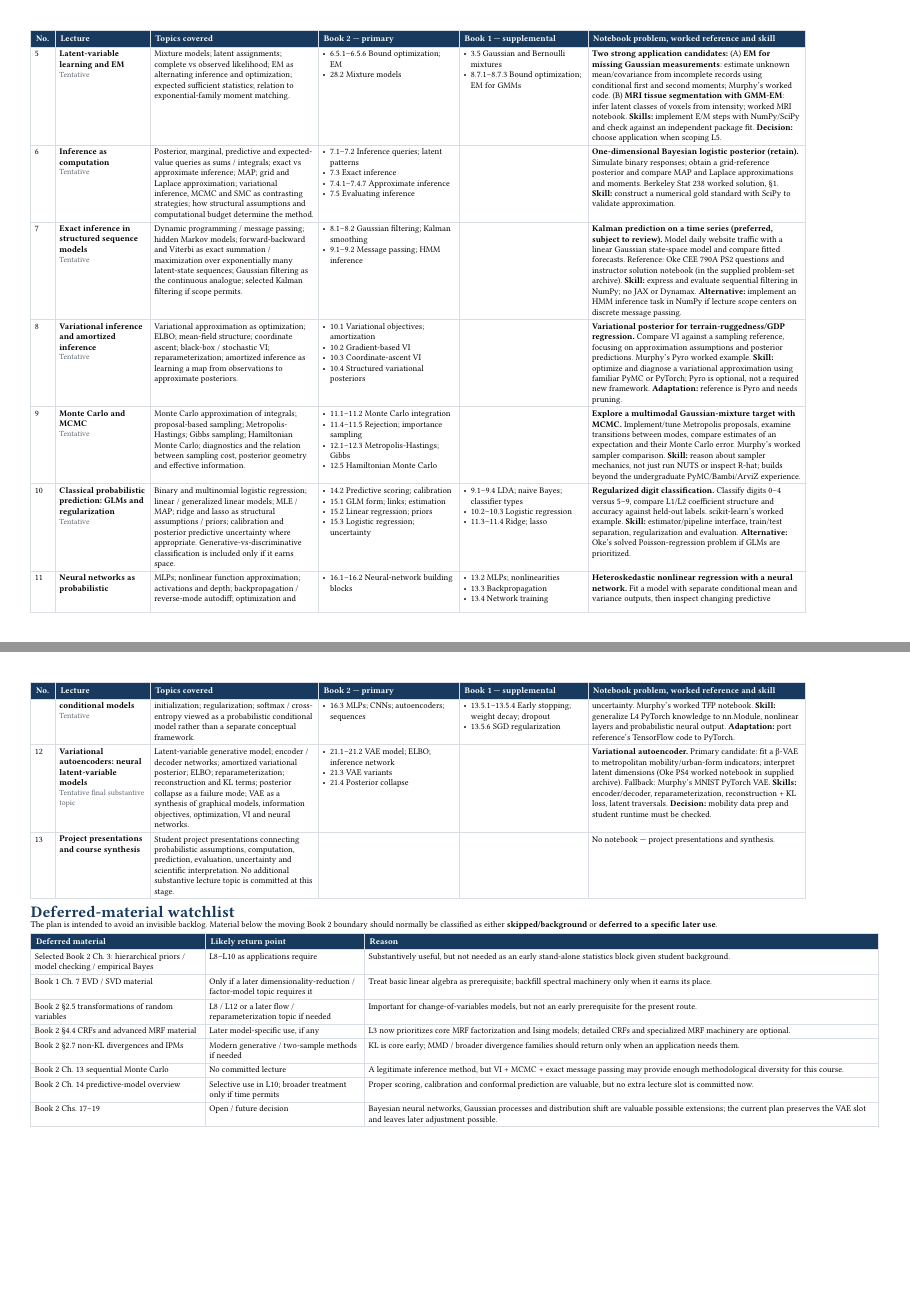
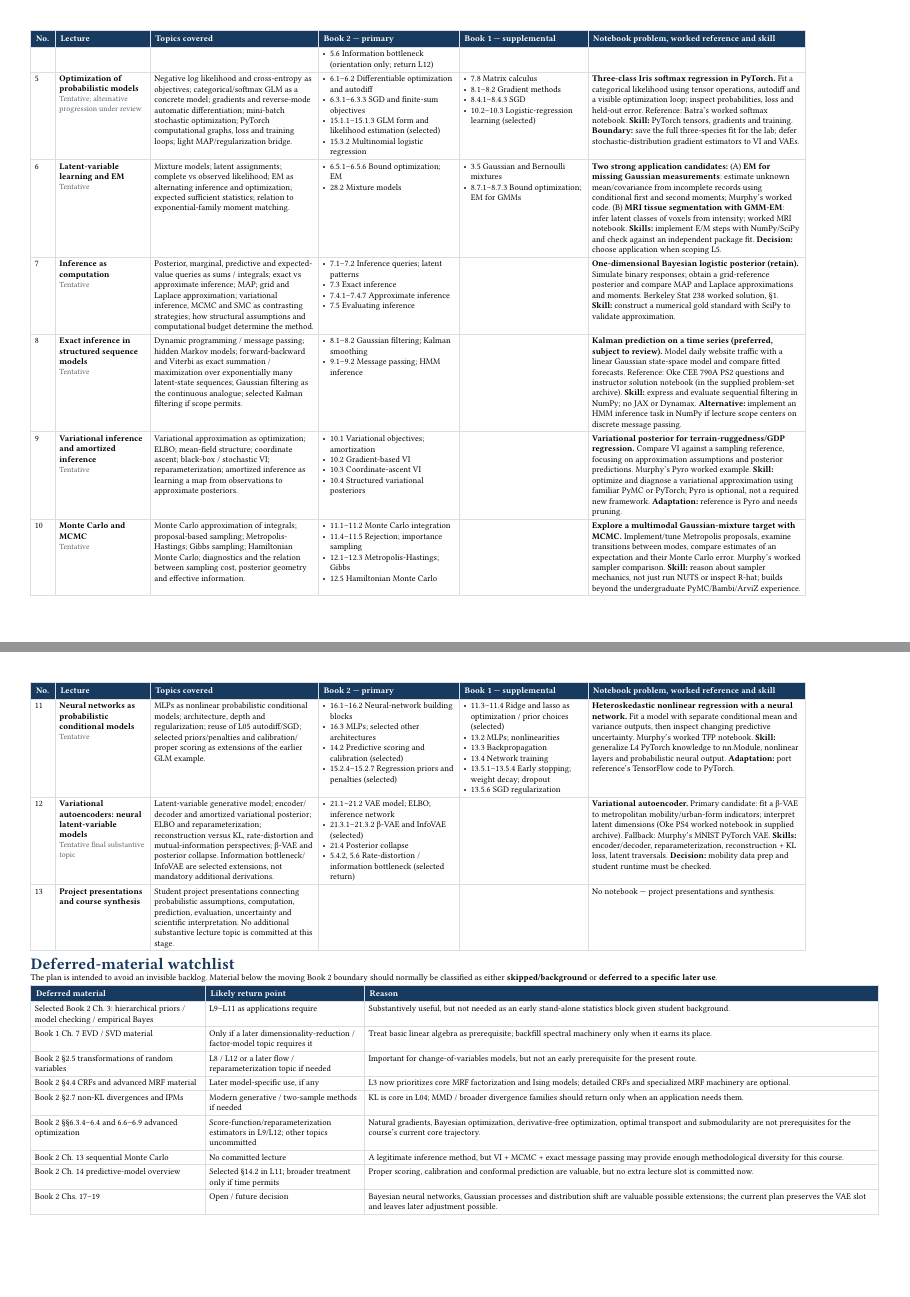
Before and after one commit to opherdonchin/ProbabilisticMachineLearning, a Typst document (syllabus_plan.typ): pages 2 and 3 of 3, joined at a grey line. Compiled offline with Typst 0.15.

Commit message:
Propose split information and optimization lectures; shift EM and inference; redistribute GLM topics

```diff
--- a/syllabus_plan.typ
+++ b/syllabus_plan.typ
@@ -122,6 +122,5 @@ The course is organized around four recurring ideas:
   [*Ising image restoration (preferred).* Recover a corrupted binary image using local Ising interactions and conditional probabilities; analyze smoothness versus fidelity. #link("https://github.com/probml/pyprobml/blob/master/notebooks/book2/04/ising_image_denoise_demo.ipynb")[Murphy’s worked denoising code]. *Skill:* Implement local graphical-model computations with NumPy; compare recovered images. *Caveat:* Reference uses Gibbs and mean-field updates introduced formally later; scaffold the conditional rule. *Alternative:* ALARM CPT fitting if L3 scope changes.],
 
   [4],
-  [*Information, objectives, and optimization* \
-  #note[Tentative]],
-  [Entropy, KL and cross-entropy as objectives; derivatives and stochastic optimization; PyTorch tensor/autograd fundamentals; categorical likelihood and multinomial softmax as a concrete optimization application.],
+  [*Information theory: dependence, communication, and representations* \
+  #note[Tentative; alternative progression under review]],
@@ -133,5 +134,3 @@ The course is organized around four recurring ideas:
+    - 5.6 Information bottleneck (orientation only; return L12)
   ],
   [
-    - 6.1.1–6.1.5 Entropy; cross-entropy
-    - 6.2.6 Forward vs reverse KL
-    - 7.8 Matrix calculus
@@ -143,5 +141,23 @@ The course is organized around four recurring ideas:
 
   [5],
+  [*Optimization of probabilistic models* \
+  #note[Tentative; alternative progression under review]],
+  [Negative log likelihood and cross-entropy as objectives; categorical/softmax GLM as a concrete model; gradients and reverse-mode automatic differentiation; mini-batch stochastic optimization; PyTorch computational graphs, loss and training loops; light MAP/regularization bridge.],
+  [
+    - 6.1–6.2 Differentiable optimization and autodiff
+    - 6.3.1–6.3.3 SGD and finite-sum objectives
+    - 15.1.1–15.1.3 GLM form and likelihood estimation (selected)
+    - 15.3.2 Multinomial logistic regression
+  ],
+  [
+    - 7.8 Matrix calculus
+    - 8.1–8.2 Gradient methods
+    - 8.4.1–8.4.3 SGD
+    - 10.2–10.3 Logistic-regression learning (selected)
+  ],
+  [*Three-class Iris softmax regression in PyTorch.* Fit a categorical likelihood using tensor operations, autodiff and a visible optimization loop; inspect probabilities, loss and held-out error. Reference: #link("https://github.com/nipunbatra/pytorch-basics/blob/main/notebooks/04-softmax-regression.ipynb")[Batra's worked softmax notebook]. *Skill:* PyTorch tensors, gradients and training. *Boundary:* save the full three-species fit for the lab; defer stochastic-distribution gradient estimators to VI and VAEs.],
+
+  [6],
   [*Latent-variable learning and EM* \
   #note[Tentative]],
   [Mixture models; latent assignments; complete vs observed likelihood; EM as alternating inference and optimization; expected sufficient statistics; relation to exponential-family moment matching.],
@@ -155,7 +171,7 @@ The course is organized around four recurring ideas:
   ],
   [*Two strong application candidates:* (A) *EM for missing Gaussian measurements*: estimate unknown mean/covariance from incomplete records using conditional first and second moments; #link("https://github.com/probml/pyprobml/blob/master/notebooks/book2/opt/gauss_imputation_em_demo.ipynb")[Murphy’s worked code]. (B) *MRI tissue segmentation with GMM-EM*: infer latent classes of voxels from intensity; #link("https://github.com/huytrnq/ExpectationMaximization/blob/main/Exp_MutilModals.ipynb")[worked MRI notebook]. *Skills:* implement E/M steps with NumPy/SciPy and check against an independent package fit. *Decision:* choose application when scoping L5.],
 
-  [6],
+  [7],
   [*Inference as computation* \
   #note[Tentative]],
   [Posterior, marginal, predictive and expected-value queries as sums / integrals; exact vs approximate inference; MAP; grid and Laplace approximation; variational inference, MCMC and SMC as contrasting strategies; how structural assumptions and computational budget determine the method.],
@@ -168,7 +184,7 @@ The course is organized around four recurring ideas:
   [],
   [*One-dimensional Bayesian logistic posterior (retain).* Simulate binary responses; obtain a grid-reference posterior and compare MAP and Laplace approximations and moments. #link("https://stat238.berkeley.edu/spring-2026/codelecturethirtysix238spring2026/")[Berkeley Stat 238 worked solution, §1]. *Skill:* construct a numerical gold standard with SciPy to validate approximation.],
 
-  [7],
+  [8],
   [*Exact inference in structured sequence models* \
   #note[Tentative]],
   [Dynamic programming / message passing; hidden Markov models; forward-backward and Viterbi as exact summation / maximization over exponentially many latent-state sequences; Gaussian filtering as the continuous analogue; selected Kalman filtering if scope permits.],
@@ -179,7 +195,7 @@ The course is organized around four recurring ideas:
   [],
   [*Kalman prediction on a time series (preferred, subject to review).* Model daily website traffic with a linear Gaussian state-space model and compare fitted forecasts. Reference: Oke CEE 790A PS2 questions and instructor solution notebook (in the supplied problem-set archive). *Skill:* express and evaluate sequential filtering in NumPy; no JAX or Dynamax. *Alternative:* implement an HMM inference task in NumPy if lecture scope centers on discrete message passing.],
 
-  [8],
+  [9],
   [*Variational inference and amortized inference* \
   #note[Tentative]],
   [Variational approximation as optimization; ELBO; mean-field structure; coordinate ascent; black-box / stochastic VI; reparameterization; amortized inference as learning a map from observations to approximate posteriors.],
@@ -192,7 +208,7 @@ The course is organized around four recurring ideas:
   [],
   [*Variational posterior for terrain-ruggedness/GDP regression.* Compare VI against a sampling reference, focusing on approximation assumptions and posterior predictions. #link("https://github.com/probml/pyprobml/blob/master/notebooks/book2/10/linreg_bayes_svi_hmc.ipynb")[Murphy’s Pyro worked example]. *Skill:* optimize and diagnose a variational approximation using familiar PyMC or PyTorch; Pyro is optional, not a required new framework. *Adaptation:* reference is Pyro and needs pruning.],
 
-  [9],
+  [10],
   [*Monte Carlo and MCMC* \
   #note[Tentative]],
   [Monte Carlo approximation of integrals; proposal-based sampling; Metropolis-Hastings; Gibbs sampling; Hamiltonian Monte Carlo; diagnostics and the relation between sampling cost, posterior geometry and effective information.],
@@ -205,32 +221,18 @@ The course is organized around four recurring ideas:
   [],
   [*Explore a multimodal Gaussian-mixture target with MCMC.* Implement/tune Metropolis proposals, examine transitions between modes, compare estimates of an expectation and their Monte Carlo error. #link("https://github.com/probml/pyprobml/blob/master/notebooks/book2/12/mcmc_gmm_demo.ipynb")[Murphy’s worked sampler comparison]. *Skill:* reason about sampler mechanics, not just run NUTS or inspect R-hat; builds beyond the undergraduate PyMC/Bambi/ArviZ experience.],
 
-  [10],
-  [*Classical probabilistic prediction: GLMs and regularization* \
-  #note[Tentative]],
-  [Binary and multinomial logistic regression; linear / generalized linear models; MLE / MAP; ridge and lasso as structural assumptions / priors; calibration and posterior predictive uncertainty where appropriate. Generative-vs-discriminative classification is included only if it earns space.],
-  [
-    - 14.2 Predictive scoring; calibration
-    - 15.1 GLM form; links; estimation
-    - 15.2 Linear regression; priors
-    - 15.3 Logistic regression; uncertainty
-  ],
-  [
-    - 9.1–9.4 LDA; naive Bayes; classifier types
-    - 10.2–10.3 Logistic regression
-    - 11.3–11.4 Ridge; lasso
-  ],
-  [*Regularized digit classification.* Classify digits 0–4 versus 5–9, compare L1/L2 coefficient structure and accuracy against held-out labels. #link("https://scikit-learn.org/stable/auto_examples/linear_model/plot_logistic_l1_l2_sparsity.html")[scikit-learn’s worked example]. *Skill:* estimator/pipeline interface, train/test separation, regularization and evaluation. *Alternative:* Oke’s solved Poisson-regression problem if GLMs are prioritized.],
-
   [11],
   [*Neural networks as probabilistic conditional models* \
   #note[Tentative]],
-  [MLPs; nonlinear function approximation; activations and depth; backpropagation / reverse-mode autodiff; optimization and initialization; regularization; softmax / cross-entropy viewed as a probabilistic conditional model rather than a separate conceptual framework.],
+  [MLPs as nonlinear probabilistic conditional models; architecture, depth and regularization; reuse of L05 autodiff/SGD; selected priors/penalties and calibration/proper scoring as extensions of the earlier GLM example.],
   [
     - 16.1–16.2 Neural-network building blocks
-    - 16.3 MLPs; CNNs; autoencoders; sequences
+    - 16.3 MLPs; selected other architectures
+    - 14.2 Predictive scoring and calibration (selected)
+    - 15.2.4–15.2.7 Regression priors and penalties (selected)
   ],
   [
+    - 11.3–11.4 Ridge and lasso as optimization / prior choices (selected)
     - 13.2 MLPs; nonlinearities
     - 13.3 Backpropagation
     - 13.4 Network training
@@ -242,11 +244,12 @@ The course is organized around four recurring ideas:
   [12],
   [*Variational autoencoders: neural latent-variable models* \
   #note[Tentative final substantive topic]],
-  [Latent-variable generative model; encoder / decoder networks; amortized variational posterior; ELBO; reparameterization; reconstruction and KL terms; posterior collapse as a failure mode; VAE as a synthesis of graphical models, information objectives, optimization, VI and neural networks.],
+  [Latent-variable generative model; encoder/decoder and amortized variational posterior; ELBO and reparameterization; reconstruction versus KL, rate-distortion and mutual-information perspectives; β-VAE and posterior collapse. Information bottleneck/InfoVAE are selected extensions, not mandatory additional derivations.],
   [
     - 21.1–21.2 VAE model; ELBO; inference network
-    - 21.3 VAE variants
+    - 21.3.1–21.3.2 β-VAE and InfoVAE (selected)
     - 21.4 Posterior collapse
+    - 5.4.2, 5.6 Rate-distortion / information bottleneck (selected return)
   ],
   [],
   [*Variational autoencoder.* Primary candidate: fit a β-VAE to metropolitan mobility/urban-form indicators; interpret latent dimensions (Oke PS4 worked notebook in supplied archive). Fallback: #link("https://github.com/probml/pyprobml/blob/master/notebooks/misc/vae_mnist_pytorch.ipynb")[Murphy’s MNIST PyTorch VAE]. *Skills:* encoder/decoder, reparameterization, reconstruction + KL loss, latent traversals. *Decision:* mobility data prep and student runtime must be checked.],
@@ -274,7 +277,7 @@ The plan is intended to avoid an invisible backlog. Material below the moving Bo
   ),
 
   [Selected Book 2 Ch. 3: hierarchical priors / model checking / empirical Bayes],
-  [L8--L10 as applications require],
+  [L9--L11 as applications require],
   [Substantively useful, but not needed as an early stand-alone statistics block given student background.],
 
   [Book 1 Ch. 7 EVD / SVD material],
@@ -291,14 +294,18 @@ The plan is intended to avoid an invisible backlog. Material below the moving Bo
 
   [Book 2 §2.7 non-KL divergences and IPMs],
   [Modern generative / two-sample methods if needed],
-  [KL is core early; MMD / broader divergence families should return only when an application needs them.],
+  [KL is core in L04; MMD / broader divergence families should return only when an application needs them.],
+
+  [Book 2 §§6.3.4–6.4 and 6.6–6.9 advanced optimization],
+  [Score-function/reparameterization estimators in L9/L12; other topics uncommitted],
+  [Natural gradients, Bayesian optimization, derivative-free optimization, optimal transport and submodularity are not prerequisites for the course's current core trajectory.],
 
   [Book 2 Ch. 13 sequential Monte Carlo],
   [No committed lecture],
   [A legitimate inference method, but VI + MCMC + exact message passing may provide enough methodological diversity for this course.],
 
   [Book 2 Ch. 14 predictive-model overview],
-  [Selective use in L10; broader treatment only if time permits],
+  [Selected §14.2 in L11; broader treatment only if time permits],
   [Proper scoring, calibration and conformal prediction are valuable, but no extra lecture slot is committed now.],
 
   [Book 2 Chs. 17--19],
```
Also changed, not shown: syllabus_plan.typ (17 more changed lines).
